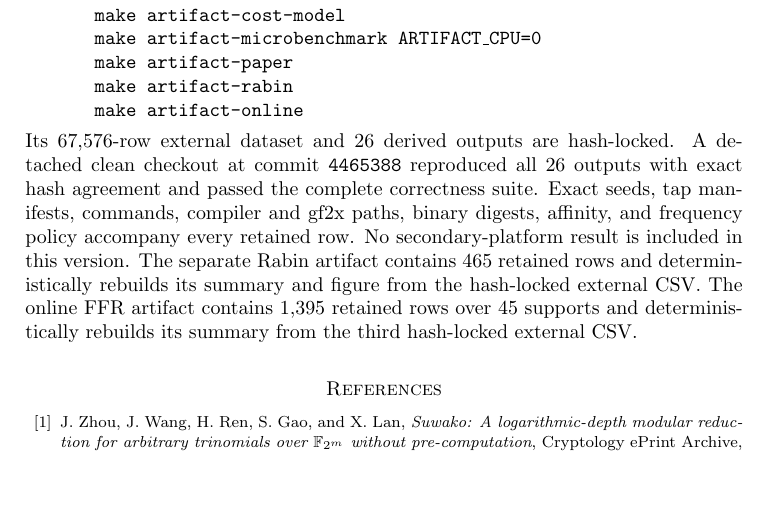
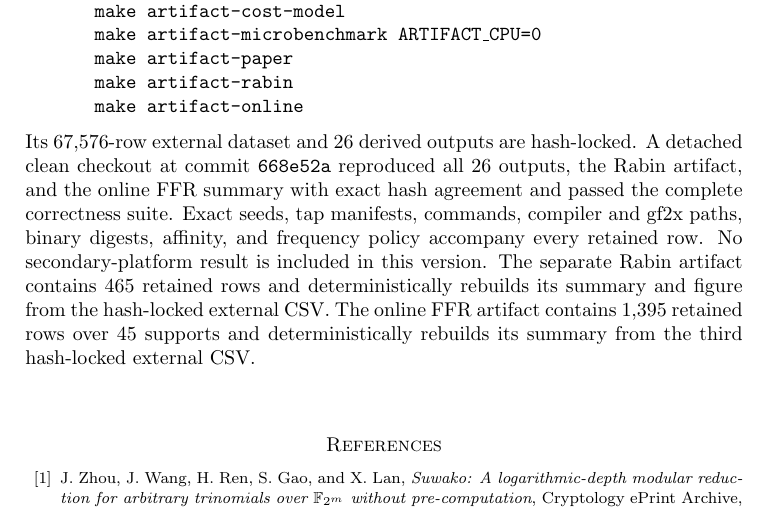
Before and after one commit to junyu33/ExSuwako, a LaTeX document (paper/ExSuwako/main.tex): part of page 20 of 21, cut so that both start at the same text, the shorter picture padded with empty space. Compiled offline with pdfLaTeX.

Commit message:
artifact: record clean MoC v2 audit

```diff
--- a/paper/ExSuwako/main.tex
+++ b/paper/ExSuwako/main.tex
@@ -1286,8 +1286,9 @@ make artifact-online
 \end{quote}
 Its 67,576-row external dataset and 26 derived
 outputs are hash-locked.  A detached clean checkout at commit
-\texttt{4465388} reproduced all 26 outputs with exact hash agreement and
-passed the complete correctness suite.  Exact seeds, tap
+\texttt{668e52a} reproduced all 26 outputs, the Rabin artifact, and the online
+FFR summary with exact hash agreement and passed the complete correctness
+suite.  Exact seeds, tap
 manifests, commands, compiler and gf2x paths,
 binary digests, affinity, and frequency policy accompany every retained row.
 No secondary-platform result is included in this version.  The separate Rabin
```
Also changed, not shown: bench/artifact/README.md, paper/ExSuwako/output.pdf, 1 other file.
